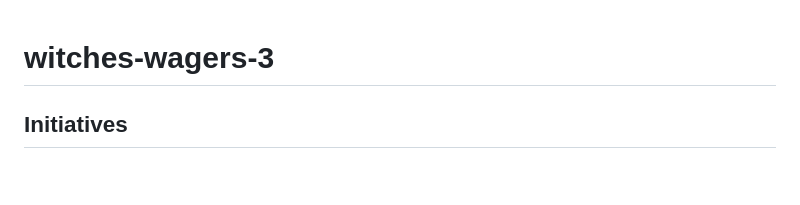
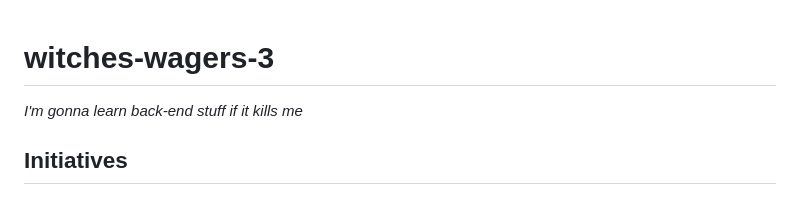
Before and after one commit to susanpallmann/witches-wagers-3, a Markdown page: README.md, the part around the change. GitHub-like rendering.

```diff
--- a/README.md
+++ b/README.md
@@ -1,4 +1,5 @@
 # witches-wagers-3
+*I'm gonna learn back-end stuff if it kills me*
 ## Initiatives
 ### Environment setup
 Get basic dev environment set up so we can build things.
```
